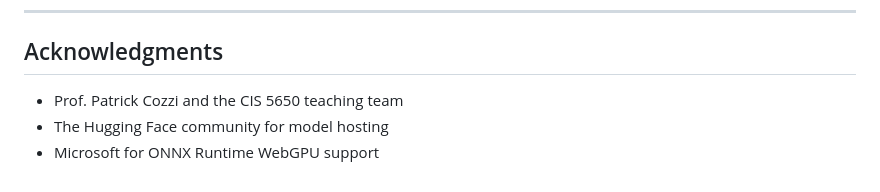
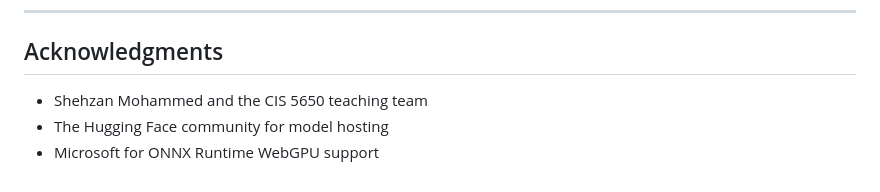
Before and after one commit to WebGPU-Video-Diffusion/WebGPU-Video-Diffusion, a Markdown page: README.md, the part around the change. Drawn GitHub-style.

```diff
--- a/README.md
+++ b/README.md
@@ -189,6 +189,6 @@ This project is for educational purposes as part of CIS 5650 GPU Programming cou
 
 ##  Acknowledgments
 
-- Prof. Patrick Cozzi and the CIS 5650 teaching team
+- Shehzan Mohammed and the CIS 5650 teaching team
 - The Hugging Face community for model hosting
 - Microsoft for ONNX Runtime WebGPU support
```
